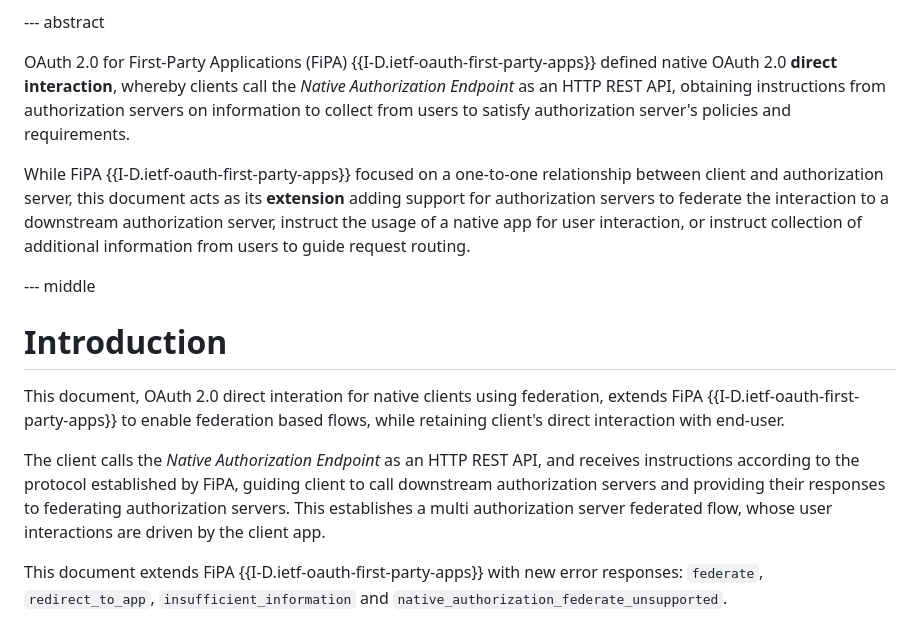
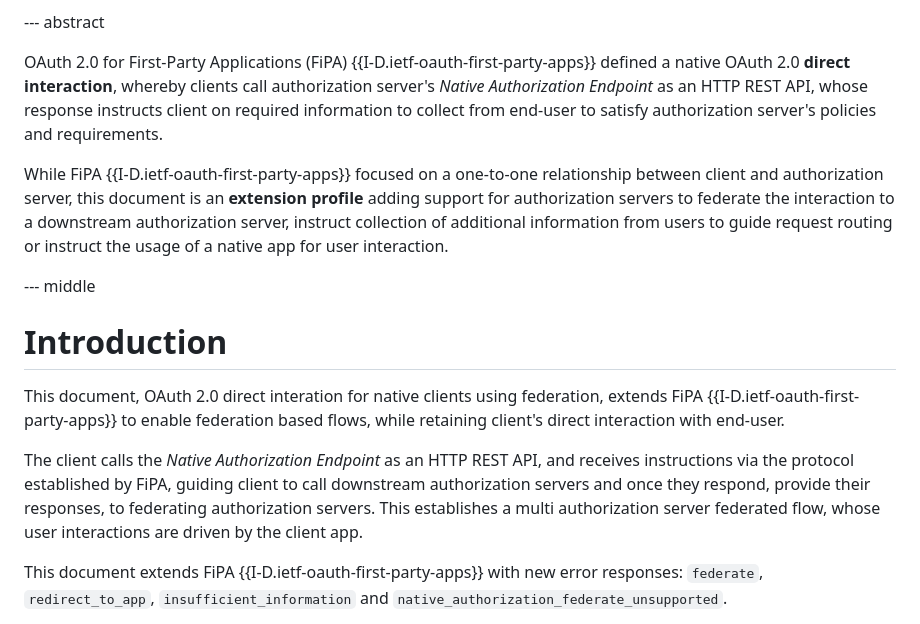
Before and after one commit to yaron-zehavi/oauth-native-clients-direct-interation-with-federation, a Markdown page: draft-zehavi-oauth-native-clients-direct-interation-with-federation.md, the part around the change. Drawn GitHub-style.

Commit message:
intro rewrite

```diff
--- a/draft-zehavi-oauth-native-clients-direct-interation-with-federation.md
+++ b/draft-zehavi-oauth-native-clients-direct-interation-with-federation.md
@@ -68,16 +68,16 @@ normative:
 
 --- abstract
 
-OAuth 2.0 for First-Party Applications (FiPA) {{I-D.ietf-oauth-first-party-apps}} defined native
-OAuth 2.0 **direct interaction**, whereby clients call the *Native Authorization Endpoint*
-as an HTTP REST API, obtaining instructions from authorization servers on information to
-collect from users to satisfy authorization server's policies and requirements.
+OAuth 2.0 for First-Party Applications (FiPA) {{I-D.ietf-oauth-first-party-apps}} defined a native
+OAuth 2.0 **direct interaction**, whereby clients call authorization server's *Native Authorization
+Endpoint* as an HTTP REST API, whose response instructs client on required information
+to collect from end-user to satisfy authorization server's policies and requirements.
 
 While FiPA {{I-D.ietf-oauth-first-party-apps}} focused on a one-to-one relationship between
-client and authorization server, this document acts as its **extension** adding support
+client and authorization server, this document is an **extension profile** adding support
 for authorization servers to federate the interaction to a downstream authorization server,
-instruct the usage of a native app for user interaction, or instruct collection of additional
-information from users to guide request routing.
+instruct collection of additional information from users to guide request routing or instruct
+the usage of a native app for user interaction.
 
 --- middle
 
@@ -88,10 +88,10 @@ extends FiPA {{I-D.ietf-oauth-first-party-apps}} to enable federation based flow
 while retaining client's direct interaction with end-user.
 
 The client calls the *Native Authorization Endpoint* as an HTTP REST API, and receives
-instructions according to the protocol established by FiPA,
-guiding client to call downstream authorization servers and providing their responses
-to federating authorization servers. This establishes a multi authorization server
-federated flow, whose user interactions are driven by the client app.
+instructions via the protocol established by FiPA, guiding client to call downstream
+authorization servers and once they respond, provide their responses, to federating
+authorization servers. This establishes a multi authorization server federated flow,
+whose user interactions are driven by the client app.
 
 This document extends FiPA {{I-D.ietf-oauth-first-party-apps}} with new error responses:
 `federate`, `redirect_to_app`, `insufficient_information` and
```
